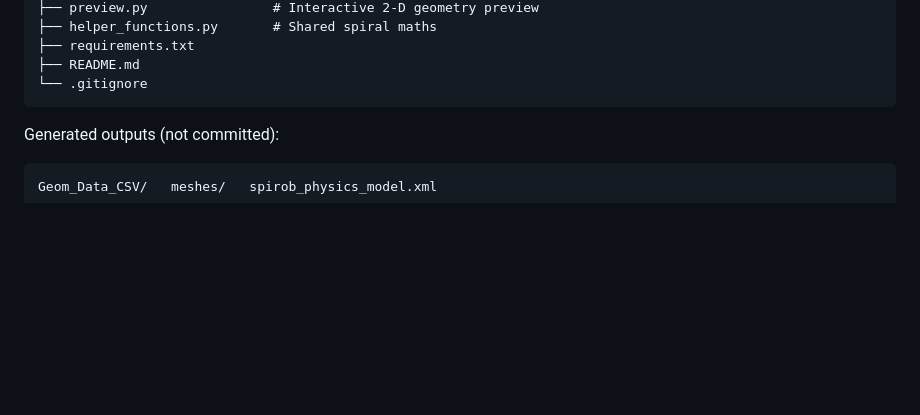
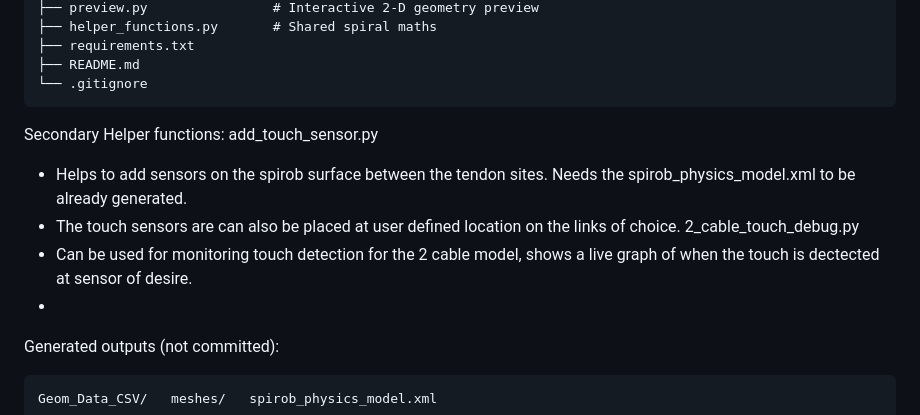
Before and after one commit to YADlin/spirob-physics-model-development-pipeline, a Markdown page: README.md, the part around the change. Drawn GitHub-style; blank space fills up the shorter version.

Commit message:
Update README.md
updated the add_touch_sensor.py and 2_cable_spirob_touch_debug.py

````diff
--- a/README.md
+++ b/README.md
@@ -65,7 +65,13 @@ Flags can be combined: `python build.py --nlobe --safe --no-preview`
 ├── README.md
 └── .gitignore
 ```
-
+Secondary Helper functions:
+add_touch_sensor.py
+  - Helps to add sensors on the spirob surface between the tendon sites. Needs the spirob_physics_model.xml to be already generated.
+  - The touch sensors are can also be placed at user defined location on the links of choice.
+2_cable_touch_debug.py
+  - Can be used for monitoring touch detection for the 2 cable model, shows a live graph of when the touch is dectected at sensor of desire.
+  -
 Generated outputs (not committed):
 
 ```
````
